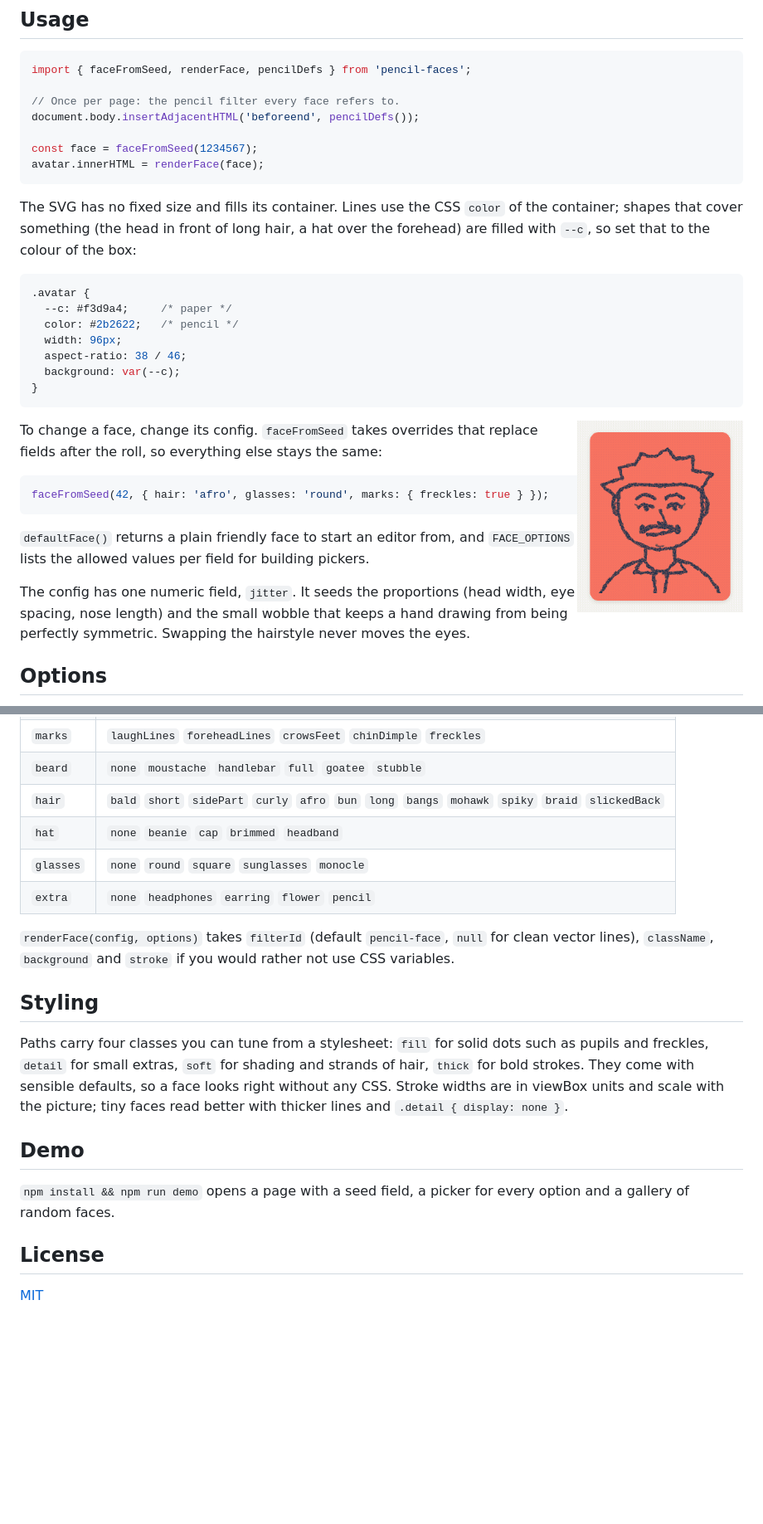
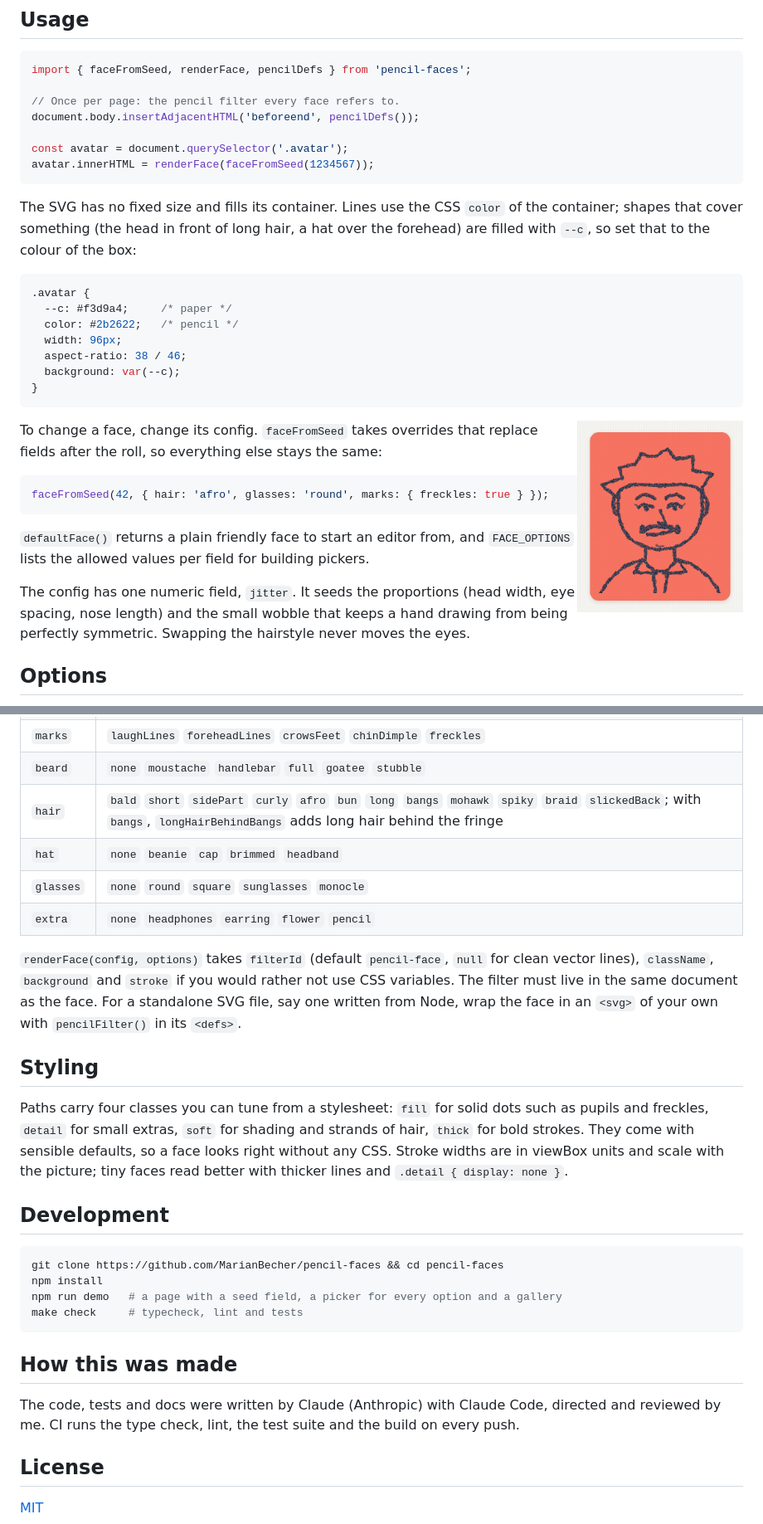
Before and after one commit to MarianBecher/pencil-faces, a Markdown page: README.md, 2 parts joined by grey strips. Shown at 83% size. GitHub-like rendering; blank space fills up the shorter version.

````diff
--- a/README.md
+++ b/README.md
@@ -31,8 +35,8 @@ import { faceFromSeed, renderFace, pencilDefs } from 'pencil-faces';
 // Once per page: the pencil filter every face refers to.
 document.body.insertAdjacentHTML('beforeend', pencilDefs());
 
-const face = faceFromSeed(1234567);
-avatar.innerHTML = renderFace(face);
+const avatar = document.querySelector('.avatar');
+avatar.innerHTML = renderFace(faceFromSeed(1234567));
 ```
 
 The SVG has no fixed size and fills its container. Lines use the CSS `color`
@@ -50,7 +54,7 @@ colour of the box:
 }
 ```
 
-<img src="docs/faces.gif" alt="One face after another" width="200" align="right">
+<img src="https://raw.githubusercontent.com/MarianBecher/pencil-faces/main/docs/faces.gif" alt="One face after another" width="200" align="right">
 
 To change a face, change its config. `faceFromSeed` takes overrides that
 replace fields after the roll, so everything else stays the same:
@@ -81,14 +85,16 @@ the eyes.
 | `mouth` | `line` `smile` `grin` `surprised` `crooked` `pout` `frown` `dimples` |
 | `marks` | `laughLines` `foreheadLines` `crowsFeet` `chinDimple` `freckles` |
 | `beard` | `none` `moustache` `handlebar` `full` `goatee` `stubble` |
-| `hair` | `bald` `short` `sidePart` `curly` `afro` `bun` `long` `bangs` `mohawk` `spiky` `braid` `slickedBack` |
+| `hair` | `bald` `short` `sidePart` `curly` `afro` `bun` `long` `bangs` `mohawk` `spiky` `braid` `slickedBack`; with `bangs`, `longHairBehindBangs` adds long hair behind the fringe |
 | `hat` | `none` `beanie` `cap` `brimmed` `headband` |
 | `glasses` | `none` `round` `square` `sunglasses` `monocle` |
 | `extra` | `none` `headphones` `earring` `flower` `pencil` |
 
 `renderFace(config, options)` takes `filterId` (default `pencil-face`,
 `null` for clean vector lines), `className`, `background` and `stroke` if
-you would rather not use CSS variables.
+you would rather not use CSS variables. The filter must live in the same
+document as the face. For a standalone SVG file, say one written from Node,
+wrap the face in an `<svg>` of your own with `pencilFilter()` in its `<defs>`.
 
 ## Styling
 
@@ -99,10 +105,20 @@ sensible defaults, so a face looks right without any CSS. Stroke widths are
 in viewBox units and scale with the picture; tiny faces read better with
 thicker lines and `.detail { display: none }`.
 
-## Demo
+## Development
 
-`npm install && npm run demo` opens a page with a seed field, a picker for
-every option and a gallery of random faces.
+```sh
+git clone https://github.com/MarianBecher/pencil-faces && cd pencil-faces
+npm install
+npm run demo   # a page with a seed field, a picker for every option and a gallery
+make check     # typecheck, lint and tests
+```
+
+## How this was made
+
+The code, tests and docs were written by Claude (Anthropic) with Claude
+Code, directed and reviewed by me. CI runs the type check, lint, the test
+suite and the build on every push.
 
 ## License
 
````
Also changed, not shown: other parts of README.md (+5 -1 lines).
